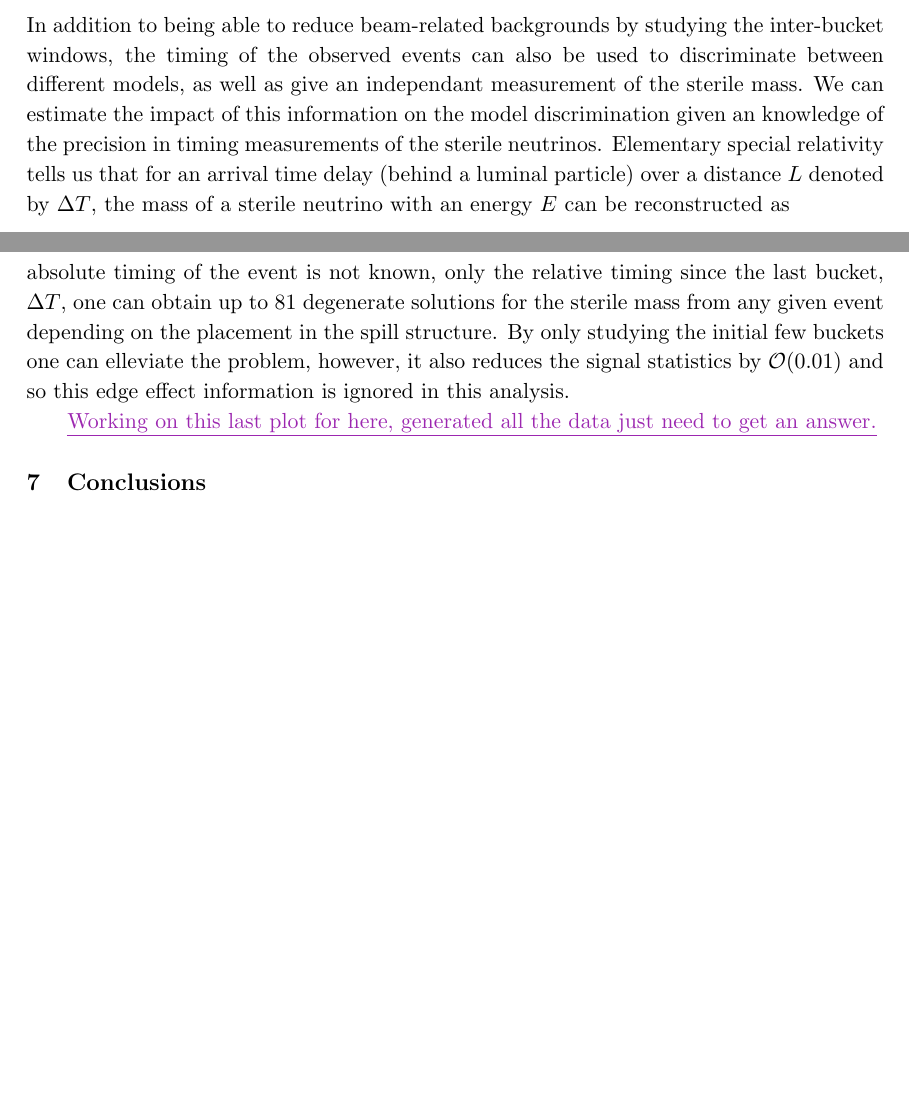
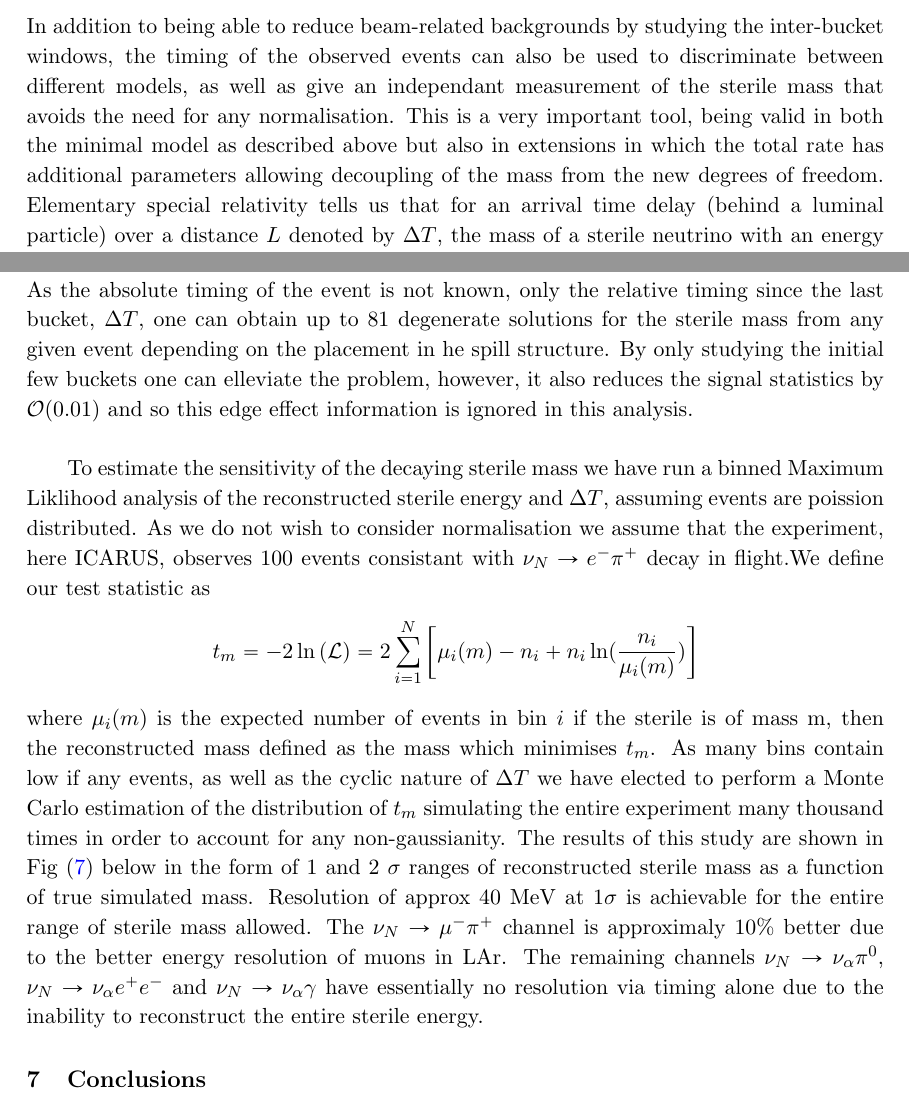
Before and after one commit to georgiak/SBN_3plusN, a LaTeX document (main.tex): two parts of pages 17 and 18 of 26, joined at a grey line, cut so that both start at the same text, the shorter picture padded with empty space. Compiled offline with pdfLaTeX.

Commit message:
timing timing timing. Elaborated

```diff
--- a/main.tex
+++ b/main.tex
@@ -912,10 +912,8 @@ should be optimised to keep as many of these lowest energy events as possible.
 In addition to being able to reduce beam-related backgrounds by studying the
 inter-bucket windows, the timing of the observed events can also be used to
 discriminate between different models, as well as give an independant
-measurement of the sterile mass.  We can estimate the impact of this
-information on the model discrimination given an knowledge of the precision in
-timing measurements of the sterile neutrinos. Elementary special relativity
-tells us that for an arrival time delay (behind a luminal particle) over a
+measurement of the sterile mass that avoids the need for any normalisation. This is a very important tool, being valid in both the minimal model as described above but also in extensions in which the total rate has additional parameters allowing decoupling of the mass from the new degrees of freedom.
+Elementary special relativity tells us that for an arrival time delay (behind a luminal particle) over a
 distance $L$ denoted by $\Delta T$, the mass of a sterile neutrino with an
 energy $E$ can be reconstructed as
 %
@@ -929,11 +927,13 @@ effects as described above, and aditional smear the time of each event with a
 finite time resolution of $\sigma_T  \approx 1$ for SBND and ICARUS. As the
 absolute timing of the event is not known, only the relative timing since the
 last bucket, $\Delta T$, one can obtain up to 81 degenerate solutions for the
-sterile mass from any given event depending on the placement in the spill
+sterile mass from any given event depending on the placement in he spill
 structure. By only studying the initial few buckets one can elleviate the
 problem, however, it also reduces the signal statistics by $\mathcal{O}$(0.01)
-and so this edge effect information is ignored in this analysis.
+and so this edge effect information is ignored in this analysis. \\
 
-\newtext{MARK}{Working on this last plot for here, generated all the data just need
-to get an answer.}
+To estimate the sensitivity of the decaying sterile mass we have run a binned Maximum Liklihood analysis of the reconstructed sterile energy and $\Delta T$, assuming events are poission distributed. As we do not wish to consider normalisation we assume that the experiment, here ICARUS, observes 100 events consistant with $\nu_N\rightarrow e^- \pi^+$ decay in flight.We define our test statistic as \[
+	t_m = -2 \ln \left(\mathcal{L}\right) =  2 \sum_{i=1}^N \left[ \mu_i(m)-n_i +n_i \ln(\frac{n_i}{\mu_i(m)})  \right]
+\]
+where $\mu_i(m)$ is the expected number of events in bin $i$ if the sterile is of mass m, then the reconstructed mass defined as the mass which minimises $t_m$. As many bins contain low if any events, as well as the cyclic nature of $\Delta T$ we have elected to perform a Monte Carlo estimation of the distribution of $t_m$ simulating the entire experiment many thousand times in order to account for any non-gaussianity. The results of this study are shown in Fig (\ref{fig:tof_scatter}) below in the form of 1 and 2 $\sigma$ ranges of reconstructed sterile mass as a function of true simulated mass. Resolution of approx 40 MeV at 1$\sigma$ is achievable for the entire range of sterile mass allowed. The  $\nu_N\rightarrow \mu^- \pi^+$ channel is approximaly 10\% better due to the better energy resolution of muons in LAr. The remaining channels $\nu_N\rightarrow \nu_\alpha \pi^0$, $\nu_N\rightarrow \nu_\alpha e^+ e^-$ and $\nu_N\rightarrow \nu_\alpha \gamma$ have essentially no resolution via timing alone due to the inability to reconstruct the entire sterile energy.
 
@@ -946,3 +956,5 @@ decaying sterile masses.} \end{figure}
+\end{figure}
+
 
 
 \section{Conclusions}
```
Also changed, not shown: figures/band_sbn.pdf, figures/brazil_timing.pdf (added), figures/timing.pdf, main.tex (18 more changed lines).
